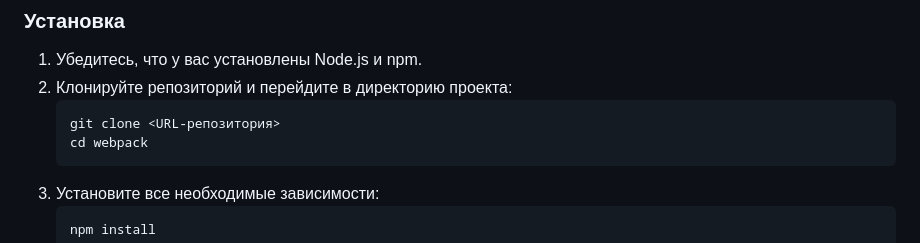
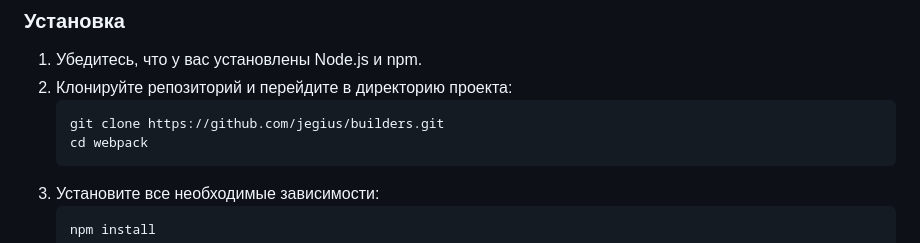
Before and after one commit to jegius/builders, a Markdown page: webpack/README.md, the part around the change. GitHub-like rendering.

````diff
--- a/webpack/README.md
+++ b/webpack/README.md
@@ -13,7 +13,7 @@
 1. Убедитесь, что у вас установлены Node.js и npm.
 2. Клонируйте репозиторий и перейдите в директорию проекта:
    ```sh
-   git clone <URL-репозитория>
+   git clone https://github.com/jegius/builders.git
    cd webpack
    ```
 3. Установите все необходимые зависимости:
````
Also changed, not shown: parcel/README.md (+1 -1 lines), vite/README.md (+1 -1 lines).
